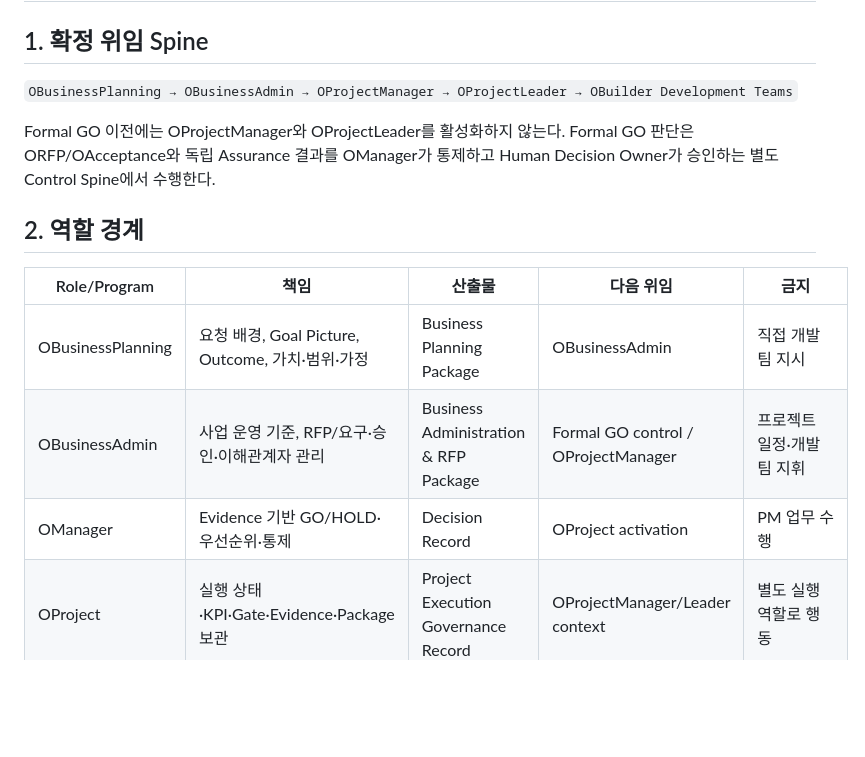
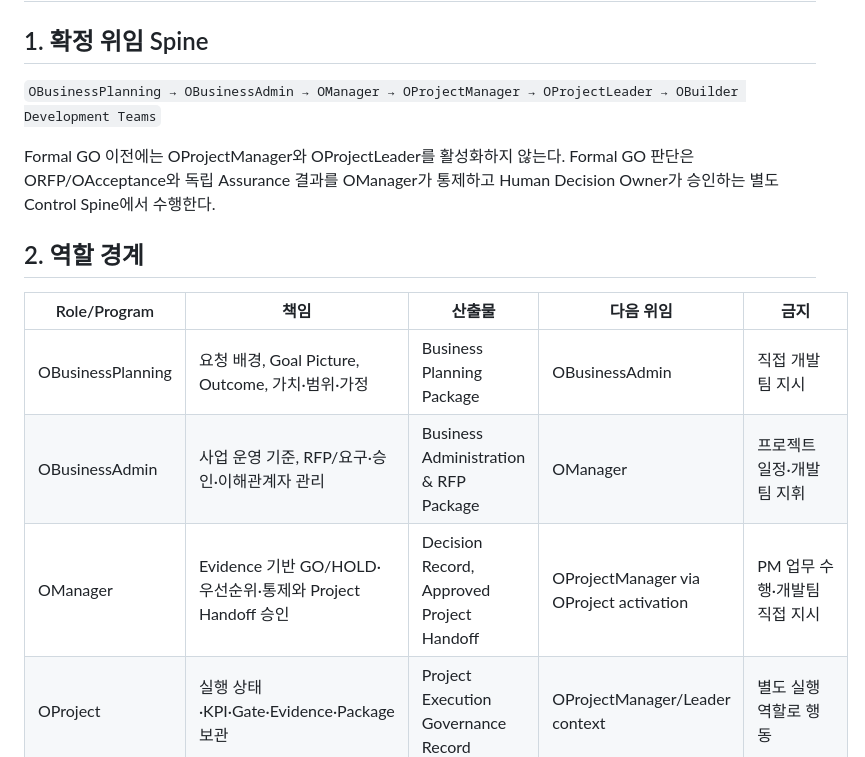
Before and after one commit to babyandi/KNLSOFT-Homepage, a Markdown page: docs/30_ORUDA_DELEGATION_SPINE_OBUILDER_TEAMS.md, the part around the change. Drawn GitHub-style; blank space fills up the shorter version.

Commit message:
Include OManager in ORUDA delegation spine

```diff
--- a/docs/30_ORUDA_DELEGATION_SPINE_OBUILDER_TEAMS.md
+++ b/docs/30_ORUDA_DELEGATION_SPINE_OBUILDER_TEAMS.md
@@ -2,7 +2,7 @@
 
 ## 1. 확정 위임 Spine
 
-`OBusinessPlanning → OBusinessAdmin → OProjectManager → OProjectLeader → OBuilder Development Teams`
+`OBusinessPlanning → OBusinessAdmin → OManager → OProjectManager → OProjectLeader → OBuilder Development Teams`
 
 Formal GO 이전에는 OProjectManager와 OProjectLeader를 활성화하지 않는다. Formal GO 판단은 ORFP/OAcceptance와 독립 Assurance 결과를 OManager가 통제하고 Human Decision Owner가 승인하는 별도 Control Spine에서 수행한다.
 
@@ -11,8 +11,8 @@ Formal GO 이전에는 OProjectManager와 OProjectLeader를 활성화하지 않
 | Role/Program | 책임 | 산출물 | 다음 위임 | 금지 |
 |---|---|---|---|---|
 | OBusinessPlanning | 요청 배경, Goal Picture, Outcome, 가치·범위·가정 | Business Planning Package | OBusinessAdmin | 직접 개발팀 지시 |
-| OBusinessAdmin | 사업 운영 기준, RFP/요구·승인·이해관계자 관리 | Business Administration & RFP Package | Formal GO control / OProjectManager | 프로젝트 일정·개발팀 지휘 |
-| OManager | Evidence 기반 GO/HOLD·우선순위·통제 | Decision Record | OProject activation | PM 업무 수행 |
+| OBusinessAdmin | 사업 운영 기준, RFP/요구·승인·이해관계자 관리 | Business Administration & RFP Package | OManager | 프로젝트 일정·개발팀 지휘 |
+| OManager | Evidence 기반 GO/HOLD·우선순위·통제와 Project Handoff 승인 | Decision Record, Approved Project Handoff | OProjectManager via OProject activation | PM 업무 수행·개발팀 직접 지시 |
 | OProject | 실행 상태·KPI·Gate·Evidence·Package 보관 | Project Execution Governance Record | OProjectManager/Leader context | 별도 실행 역할로 행동 |
 | OProjectManager | 실행 계획, 일정, 범위, 자원, 이슈, 리스크, KPI, Gate | Project Execution Plan, Workstream Charter | OProjectLeader | 기술 구현 세부 지시 |
 | OProjectLeader | Workstream/Component 분해, 기술 조율, Build Request 발행·통합 | Build Request Package, Integration Plan | OBuilder Teams | GO/HOLD 최종 판단 |
```
